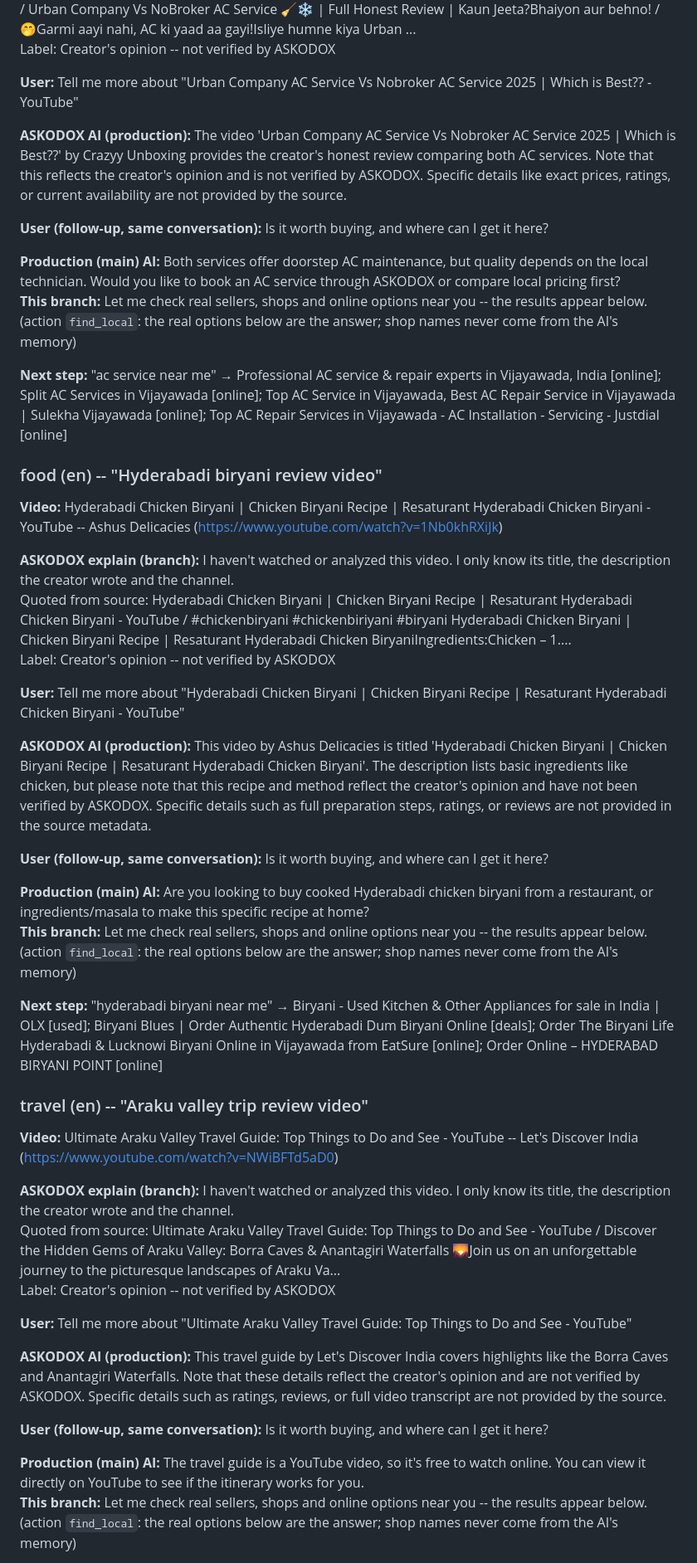
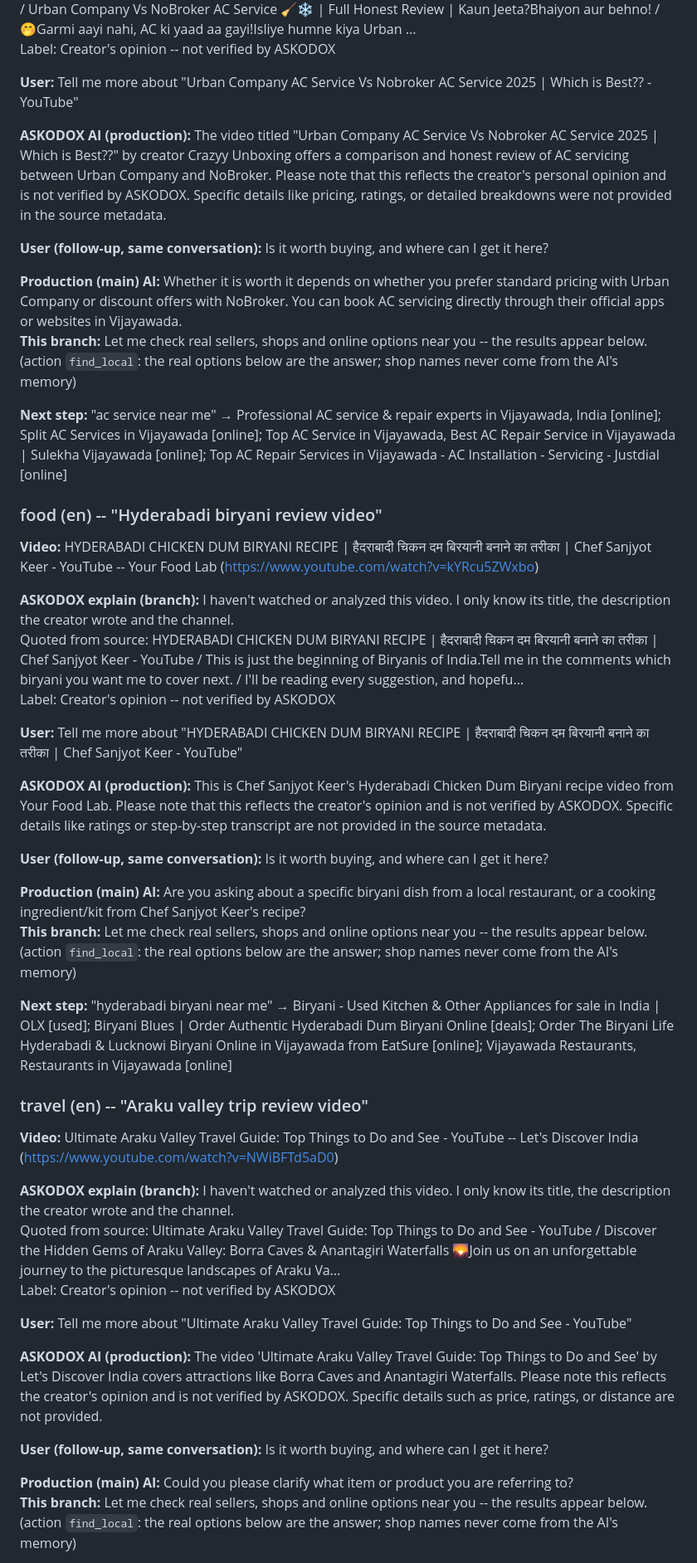
Before and after one commit to podx-bot/askodox, a Markdown page: docs/video_proof/README.md, the part around one of its changes. Shown at 83% size. Rendered like a GitHub page.

Commit message:
Video real-content proof (run 36799036808)

```diff
--- a/docs/video_proof/README.md
+++ b/docs/video_proof/README.md
@@ -109,33 +109,33 @@ Label: Creator's opinion -- not verified by ASKODOX
 
 **User:** Tell me more about "Urban Company AC Service Vs Nobroker AC Service 2025 | Which is Best?? - YouTube"
 
-**ASKODOX AI (production):** The video 'Urban Company AC Service Vs Nobroker AC Service 2025 | Which is Best??' by Crazyy Unboxing provides the creator's honest review comparing both AC services. Note that this reflects the creator's opinion and is not verified by ASKODOX. Specific details like exact prices, ratings, or current availability are not provided by the source.
+**ASKODOX AI (production):** The video titled "Urban Company AC Service Vs Nobroker AC Service 2025 | Which is Best??" by creator Crazyy Unboxing offers a comparison and honest review of AC servicing between Urban Company and NoBroker. Please note that this reflects the creator's personal opinion and is not verified by ASKODOX. Specific details like pricing, ratings, or detailed breakdowns were not provided in the source metadata.
 
 **User (follow-up, same conversation):** Is it worth buying, and where can I get it here?
 
-**Production (main) AI:** Both services offer doorstep AC maintenance, but quality depends on the local technician. Would you like to book an AC service through ASKODOX or compare local pricing first?
+**Production (main) AI:** Whether it is worth it depends on whether you prefer standard pricing with Urban Company or discount offers with NoBroker. You can book AC servicing directly through their official apps or websites in Vijayawada.
 **This branch:** Let me check real sellers, shops and online options near you -- the results appear below. (action `find_local`: the real options below are the answer; shop names never come from the AI's memory)
 
 **Next step:** "ac service near me" → Professional AC service & repair experts in Vijayawada, India [online]; Split AC Services in Vijayawada [online]; Top AC Service in Vijayawada, Best AC Repair Service in Vijayawada | Sulekha Vijayawada [online]; Top AC Repair Services in Vijayawada - AC Installation - Servicing - Justdial [online]
 
 ### food (en) -- "Hyderabadi biryani review video"
 
-**Video:** Hyderabadi Chicken Biryani | Chicken Biryani Recipe | Resaturant Hyderabadi Chicken Biryani - YouTube -- Ashus Delicacies (https://www.youtube.com/watch?v=1Nb0khRXiJk)
+**Video:** HYDERABADI CHICKEN DUM BIRYANI RECIPE | हैदराबादी चिकन दम बिरयानी बनाने का तरीका | Chef Sanjyot Keer - YouTube -- Your Food Lab (https://www.youtube.com/watch?v=kYRcu5ZWxbo)
 
 **ASKODOX explain (branch):** I haven't watched or analyzed this video. I only know its title, the description the creator wrote and the channel.
-Quoted from source: Hyderabadi Chicken Biryani | Chicken Biryani Recipe | Resaturant Hyderabadi Chicken Biryani - YouTube / #chickenbiryani #chickenbiriyani #biryani Hyderabadi Chicken Biryani | Chicken Biryani Recipe | Resaturant Hyderabadi Chicken BiryaniIngredients:Chicken – 1....
+Quoted from source: HYDERABADI CHICKEN DUM BIRYANI RECIPE | हैदराबादी चिकन दम बिरयानी बनाने का तरीका | Chef Sanjyot Keer - YouTube / This is just the beginning of Biryanis of India.Tell me in the comments which biryani you want me to cover next. / I'll be reading every suggestion, and hopefu...
 Label: Creator's opinion -- not verified by ASKODOX
 
-**User:** Tell me more about "Hyderabadi Chicken Biryani | Chicken Biryani Recipe | Resaturant Hyderabadi Chicken Biryani - YouTube"
+**User:** Tell me more about "HYDERABADI CHICKEN DUM BIRYANI RECIPE | हैदराबादी चिकन दम बिरयानी बनाने का तरीका | Chef Sanjyot Keer - YouTube"
 
-**ASKODOX AI (production):** This video by Ashus Delicacies is titled 'Hyderabadi Chicken Biryani | Chicken Biryani Recipe | Resaturant Hyderabadi Chicken Biryani'. The description lists basic ingredients like chicken, but please note that this recipe and method reflect the creator's opinion and have not been verified by ASKODOX. Specific details such as full preparation steps, ratings, or reviews are not provided in the source metadata.
+**ASKODOX AI (production):** This is Chef Sanjyot Keer's Hyderabadi Chicken Dum Biryani recipe video from Your Food Lab. Please note that this reflects the creator's opinion and is not verified by ASKODOX. Specific details like ratings or step-by-step transcript are not provided in the source metadata.
 
 **User (follow-up, same conversation):** Is it worth buying, and where can I get it here?
 
-**Production (main) AI:** Are you looking to buy cooked Hyderabadi chicken biryani from a restaurant, or ingredients/masala to make this specific recipe at home?
+**Production (main) AI:** Are you asking about a specific biryani dish from a local restaurant, or a cooking ingredient/kit from Chef Sanjyot Keer's recipe?
 **This branch:** Let me check real sellers, shops and online options near you -- the results appear below. (action `find_local`: the real options below are the answer; shop names never come from the AI's memory)
 
-**Next step:** "hyderabadi biryani near me" → Biryani - Used Kitchen & Other Appliances for sale in India | OLX [used]; Biryani Blues | Order Authentic Hyderabadi Dum Biryani Online [deals]; Order The Biryani Life Hyderabadi & Lucknowi Biryani Online in Vijayawada from EatSure [online]; Order Online – HYDERABAD BIRYANI POINT [online]
+**Next step:** "hyderabadi biryani near me" → Biryani - Used Kitchen & Other Appliances for sale in India | OLX [used]; Biryani Blues | Order Authentic Hyderabadi Dum Biryani Online [deals]; Order The Biryani Life Hyderabadi & Lucknowi Biryani Online in Vijayawada from EatSure [online]; Vijayawada Restaurants, Restaurants in Vijayawada [online]
 
 ### travel (en) -- "Araku valley trip review video"
 
@@ -147,11 +147,11 @@ Label: Creator's opinion -- not verified by ASKODOX
 
 **User:** Tell me more about "Ultimate Araku Valley Travel Guide: Top Things to Do and See - YouTube"
 
-**ASKODOX AI (production):** This travel guide by Let's Discover India covers highlights like the Borra Caves and Anantagiri Waterfalls. Note that these details reflect the creator's opinion and are not verified by ASKODOX. Specific details such as ratings, reviews, or full video transcript are not provided by the source.
+**ASKODOX AI (production):** The video 'Ultimate Araku Valley Travel Guide: Top Things to Do and See' by Let's Discover India covers attractions like Borra Caves and Anantagiri Waterfalls. Please note this reflects the creator's opinion and is not verified by ASKODOX. Specific details such as price, ratings, or distance are not provided.
 
 **User (follow-up, same conversation):** Is it worth buying, and where can I get it here?
 
-**Production (main) AI:** The travel guide is a YouTube video, so it's free to watch online. You can view it directly on YouTube to see if the itinerary works for you.
+**Production (main) AI:** Could you please clarify what item or product you are referring to?
 **This branch:** Let me check real sellers, shops and online options near you -- the results appear below. (action `find_local`: the real options below are the answer; shop names never come from the AI's memory)
 
 **Next step:** "araku valley trip reviews" → Araku Valley Tour Packages from Vijayawada, Flat 20% Off - Book at Lowest Price [deals]; 5 Araku Valley Tour Packages at ₹6785 pp - Book Online with 20% Off [deals]; Araku Valley Tour Packages from Vijayawada | Araku Valley Packages from Vijayawada | Araku Valley Honeymoon Packages from Vijayawada | Araku Valley Holiday Pack [deals]; Vijayawada To Araku Valley Trains | Book From 6 Trains, Timetable, Fare [online]
```
Also changed, not shown: other parts of docs/video_proof/README.md (+21 -21 lines), docs/video_proof/renders/electronics-te_3_ask_ai_answer.png, docs/video_proof/renders/electronics_3_ask_ai_answer.png, docs/video_proof/renders/service_3_ask_ai_answer.png, 9 other files.
